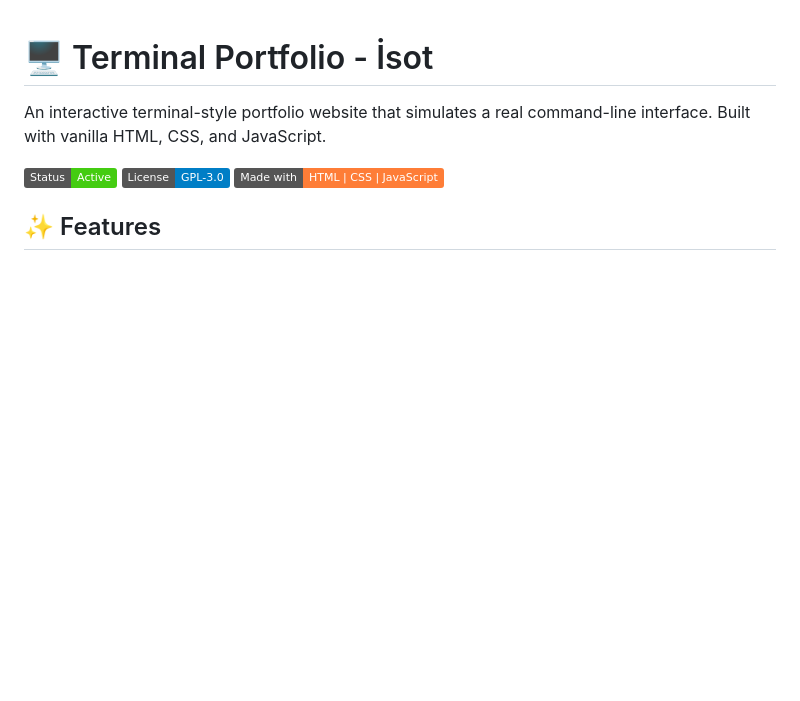
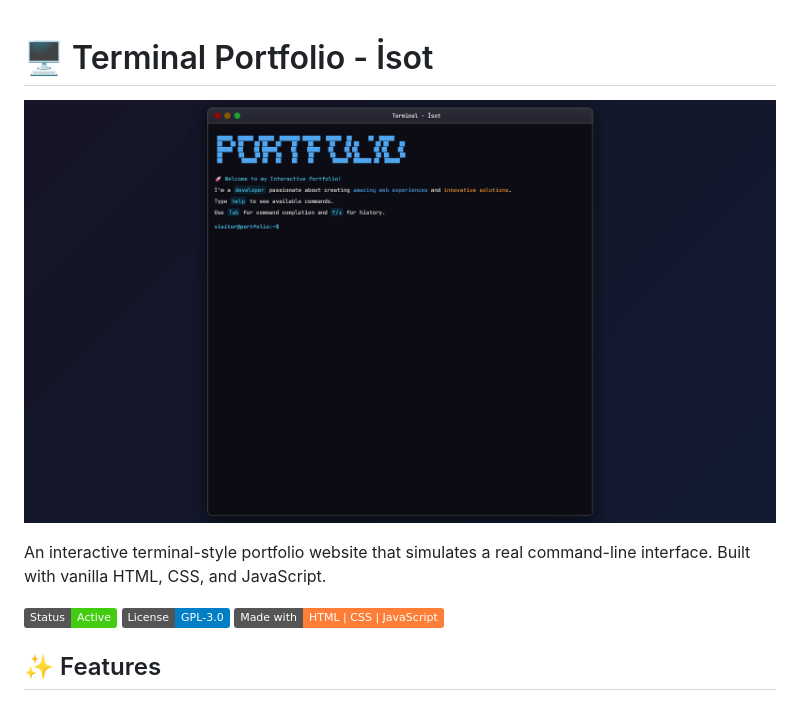
Before and after one commit to isotjs/terminal-portfolio, a Markdown page: README.md, the part around the change. Drawn GitHub-style; badges without logos; blank space fills up the shorter version.

```diff
--- a/README.md
+++ b/README.md
@@ -1,4 +1,6 @@
 # 🖥️ Terminal Portfolio - İsot
+
+![Terminal Portfolio Screenshot](./screenshot.png)
 
 An interactive terminal-style portfolio website that simulates a real command-line interface. Built with vanilla HTML, CSS, and JavaScript.
 
```
